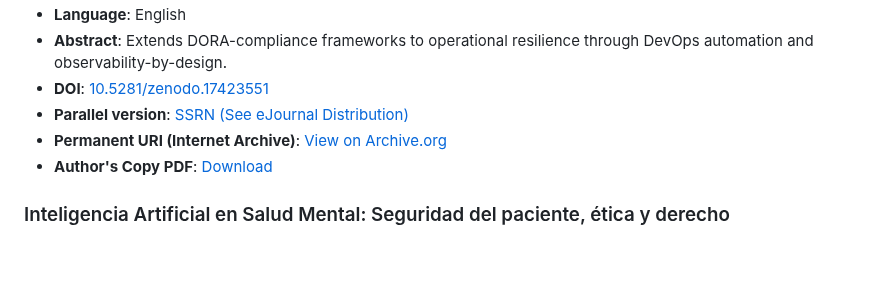
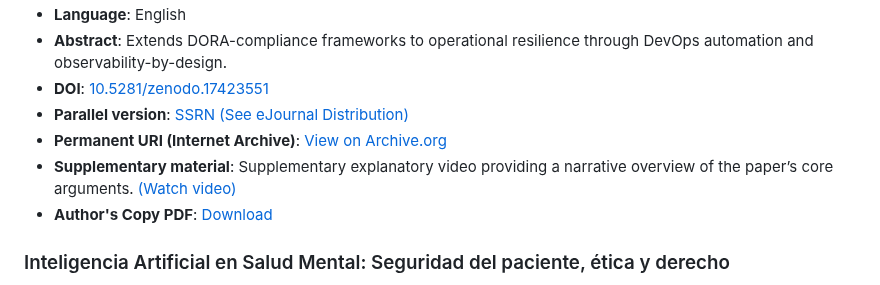
Before and after one commit to mariano-tp/academic-impact, a Markdown page: README.md, the part around the change. GitHub-like rendering; blank space fills up the shorter version.

Commit message:
Add supplementary video link to README
Added a link to supplementary explanatory video in README.

```diff
--- a/README.md
+++ b/README.md
@@ -110,6 +110,7 @@ Author indexed in AD Scientific Index: [Author profile](https://www.adscientific
 - **DOI**: [10.5281/zenodo.17423551](https://doi.org/10.5281/zenodo.17423551)
 - **Parallel version**: [SSRN](https://doi.org/10.2139/ssrn.5497878) [(See eJournal Distribution)](#ssrn3)
 - **Permanent URI (Internet Archive)**: [View on Archive.org](https://archive.org/details/zenodo.17423551)
+- **Supplementary material**: Supplementary explanatory video providing a narrative overview of the paper’s core arguments. [(Watch video)](https://archive.org/download/zenodo.17423551/TorresPonce_2025_Cloud-Native-Resilience-DevOps-DORA_Explanatory-Video.mp4)
 - **Author's Copy PDF**: [Download](open-access/TorresPonce_2025_Cloud-Native-Resilience-DevOps-DORA.pdf)
 
 ### Inteligencia Artificial en Salud Mental: Seguridad del paciente, ética y derecho
```
